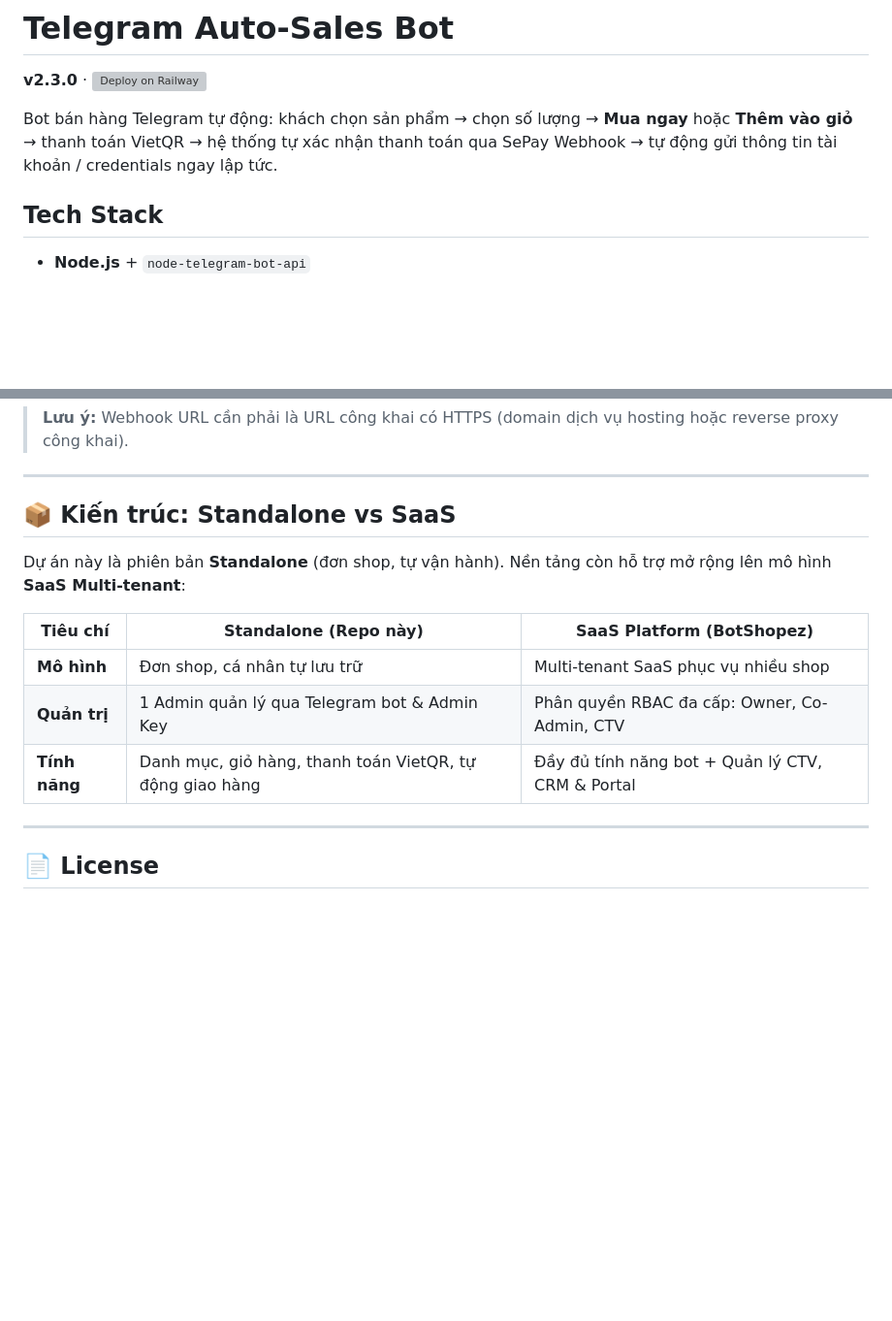
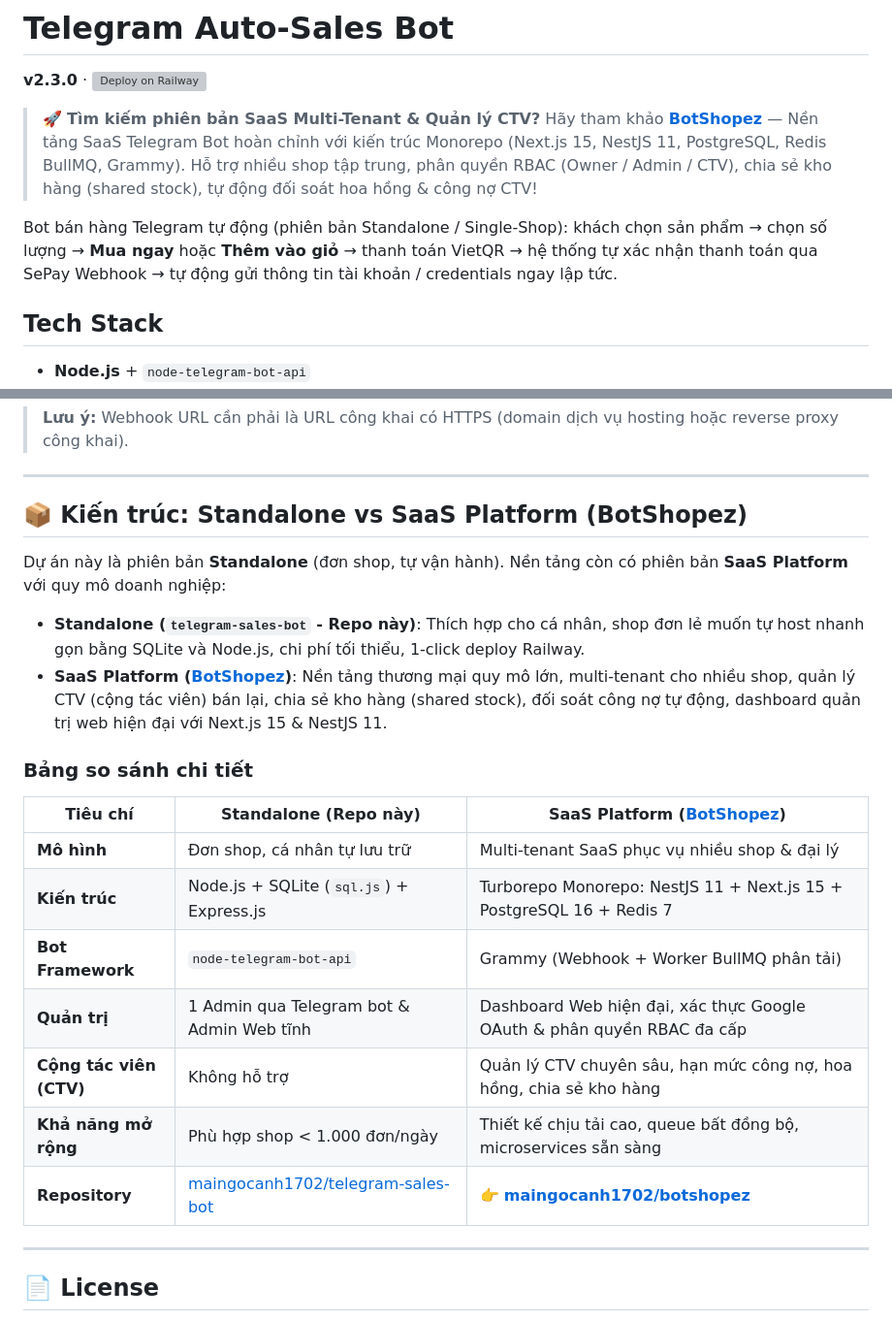
Before and after one commit to maingocanh1702/telegram-sales-bot, a Markdown page: README.md, 2 parts joined by grey strips. Shown at 97% size. GitHub-like rendering; blank space fills up the shorter version; grey boxes are pictures that could not be loaded.

Commit message:
docs(readme): add BotShopez SaaS introduction and repository links
What changed:
- Added prominent callout banner introducing BotShopez SaaS platform in header
- Expanded "Standalone vs SaaS Platform" comparison section with detailed feature/architecture matrix and direct links to https://github.com/maingocanh1702/botshopez

Why:
- Provide clear differentiation between the standalone SQLite bot and the multi-tenant SaaS platform, guiding users looking for multi-shop and collaborator (CTV) management to BotShopez

Tracking: NO-LINEAR

```diff
--- a/README.md
+++ b/README.md
@@ -2,7 +2,10 @@
 
 **v2.3.0** · [![Deploy on Railway](https://railway.app/button.svg)](https://railway.app/template/new?repo=https://github.com/maingocanh1702/telegram-sales-bot)
 
-Bot bán hàng Telegram tự động: khách chọn sản phẩm → chọn số lượng → **Mua ngay** hoặc **Thêm vào giỏ** → thanh toán VietQR → hệ thống tự xác nhận thanh toán qua SePay Webhook → tự động gửi thông tin tài khoản / credentials ngay lập tức.
+> 🚀 **Tìm kiếm phiên bản SaaS Multi-Tenant & Quản lý CTV?**
+> Hãy tham khảo **[BotShopez](https://github.com/maingocanh1702/botshopez)** — Nền tảng SaaS Telegram Bot hoàn chỉnh với kiến trúc Monorepo (Next.js 15, NestJS 11, PostgreSQL, Redis BullMQ, Grammy). Hỗ trợ nhiều shop tập trung, phân quyền RBAC (Owner / Admin / CTV), chia sẻ kho hàng (shared stock), tự động đối soát hoa hồng & công nợ CTV!
+
+Bot bán hàng Telegram tự động (phiên bản Standalone / Single-Shop): khách chọn sản phẩm → chọn số lượng → **Mua ngay** hoặc **Thêm vào giỏ** → thanh toán VietQR → hệ thống tự xác nhận thanh toán qua SePay Webhook → tự động gửi thông tin tài khoản / credentials ngay lập tức.
 
 ## Tech Stack
 
@@ -159,15 +162,24 @@ npm test
 
 ---
 
-## 📦 Kiến trúc: Standalone vs SaaS
+## 📦 Kiến trúc: Standalone vs SaaS Platform (BotShopez)
 
-Dự án này là phiên bản **Standalone** (đơn shop, tự vận hành). Nền tảng còn hỗ trợ mở rộng lên mô hình **SaaS Multi-tenant**:
+Dự án này là phiên bản **Standalone** (đơn shop, tự vận hành). Nền tảng còn có phiên bản **SaaS Platform** với quy mô doanh nghiệp:
 
-| Tiêu chí | Standalone (Repo này) | SaaS Platform (BotShopez) |
-|----------|-----------------------|---------------------------|
-| **Mô hình** | Đơn shop, cá nhân tự lưu trữ | Multi-tenant SaaS phục vụ nhiều shop |
-| **Quản trị** | 1 Admin quản lý qua Telegram bot & Admin Key | Phân quyền RBAC đa cấp: Owner, Co-Admin, CTV |
-| **Tính năng** | Danh mục, giỏ hàng, thanh toán VietQR, tự động giao hàng | Đầy đủ tính năng bot + Quản lý CTV, CRM & Portal |
+- **Standalone (`telegram-sales-bot` - Repo này)**: Thích hợp cho cá nhân, shop đơn lẻ muốn tự host nhanh gọn bằng SQLite và Node.js, chi phí tối thiểu, 1-click deploy Railway.
+- **SaaS Platform ([BotShopez](https://github.com/maingocanh1702/botshopez))**: Nền tảng thương mại quy mô lớn, multi-tenant cho nhiều shop, quản lý CTV (cộng tác viên) bán lại, chia sẻ kho hàng (shared stock), đối soát công nợ tự động, dashboard quản trị web hiện đại với Next.js 15 & NestJS 11.
+
+### Bảng so sánh chi tiết
+
+| Tiêu chí | Standalone (Repo này) | SaaS Platform ([BotShopez](https://github.com/maingocanh1702/botshopez)) |
+|----------|-----------------------|----------------------------------------------------------|
+| **Mô hình** | Đơn shop, cá nhân tự lưu trữ | Multi-tenant SaaS phục vụ nhiều shop & đại lý |
+| **Kiến trúc** | Node.js + SQLite (`sql.js`) + Express.js | Turborepo Monorepo: NestJS 11 + Next.js 15 + PostgreSQL 16 + Redis 7 |
+| **Bot Framework** | `node-telegram-bot-api` | Grammy (Webhook + Worker BullMQ phân tải) |
+| **Quản trị** | 1 Admin qua Telegram bot & Admin Web tĩnh | Dashboard Web hiện đại, xác thực Google OAuth & phân quyền RBAC đa cấp |
+| **Cộng tác viên (CTV)** | Không hỗ trợ | Quản lý CTV chuyên sâu, hạn mức công nợ, hoa hồng, chia sẻ kho hàng |
+| **Khả năng mở rộng** | Phù hợp shop < 1.000 đơn/ngày | Thiết kế chịu tải cao, queue bất đồng bộ, microservices sẵn sàng |
+| **Repository** | [maingocanh1702/telegram-sales-bot](https://github.com/maingocanh1702/telegram-sales-bot) | 👉 **[maingocanh1702/botshopez](https://github.com/maingocanh1702/botshopez)** |
 
 ---
 
```
